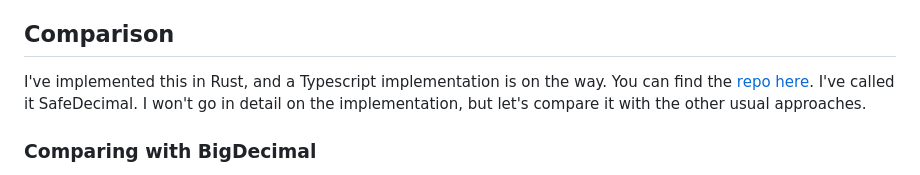
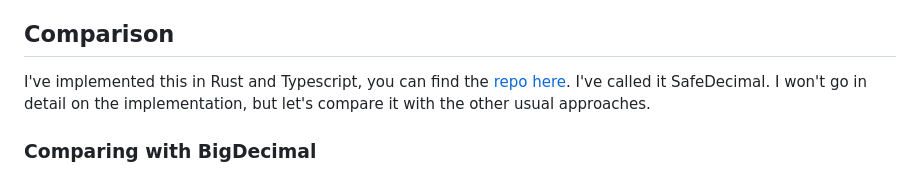
Before and after one commit to voliva/safe-decimal, a Markdown page: article.md, the part around the change. Drawn GitHub-style.

Commit message:
Typescript implementation

```diff
--- a/article.md
+++ b/article.md
@@ -253,7 +253,7 @@ And because we're in the land of "safe numbers", we can add, subtract and multip
 
 ## Comparison
 
-I've implemented this in Rust, and a Typescript implementation is on the way. You can find the [repo here](https://github.com/voliva/safe-decimal). I've called it SafeDecimal. I won't go in detail on the implementation, but let's compare it with the other usual approaches.
+I've implemented this in Rust and Typescript, you can find the [repo here](https://github.com/voliva/safe-decimal). I've called it SafeDecimal. I won't go in detail on the implementation, but let's compare it with the other usual approaches.
 
 ### Comparing with BigDecimal
 
```
Also changed, not shown: 1 other file.
